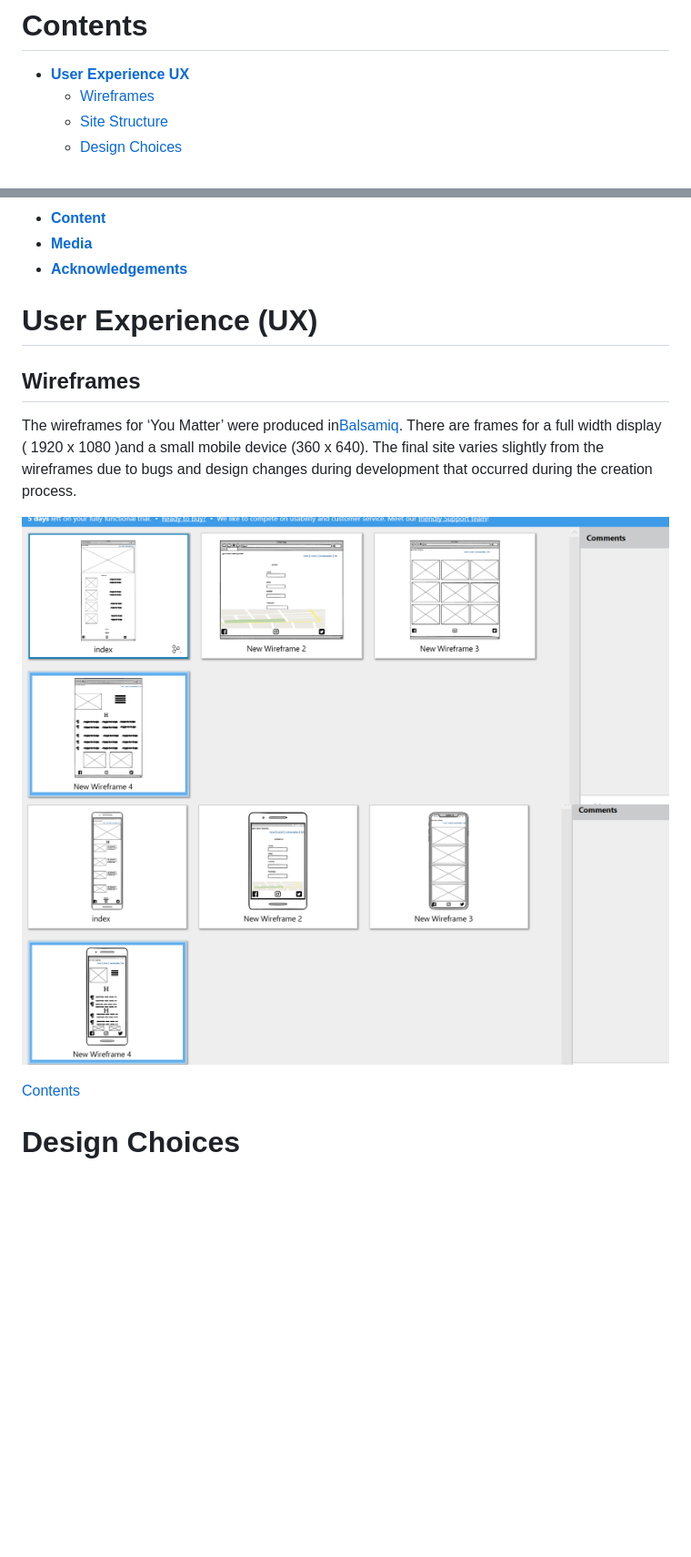
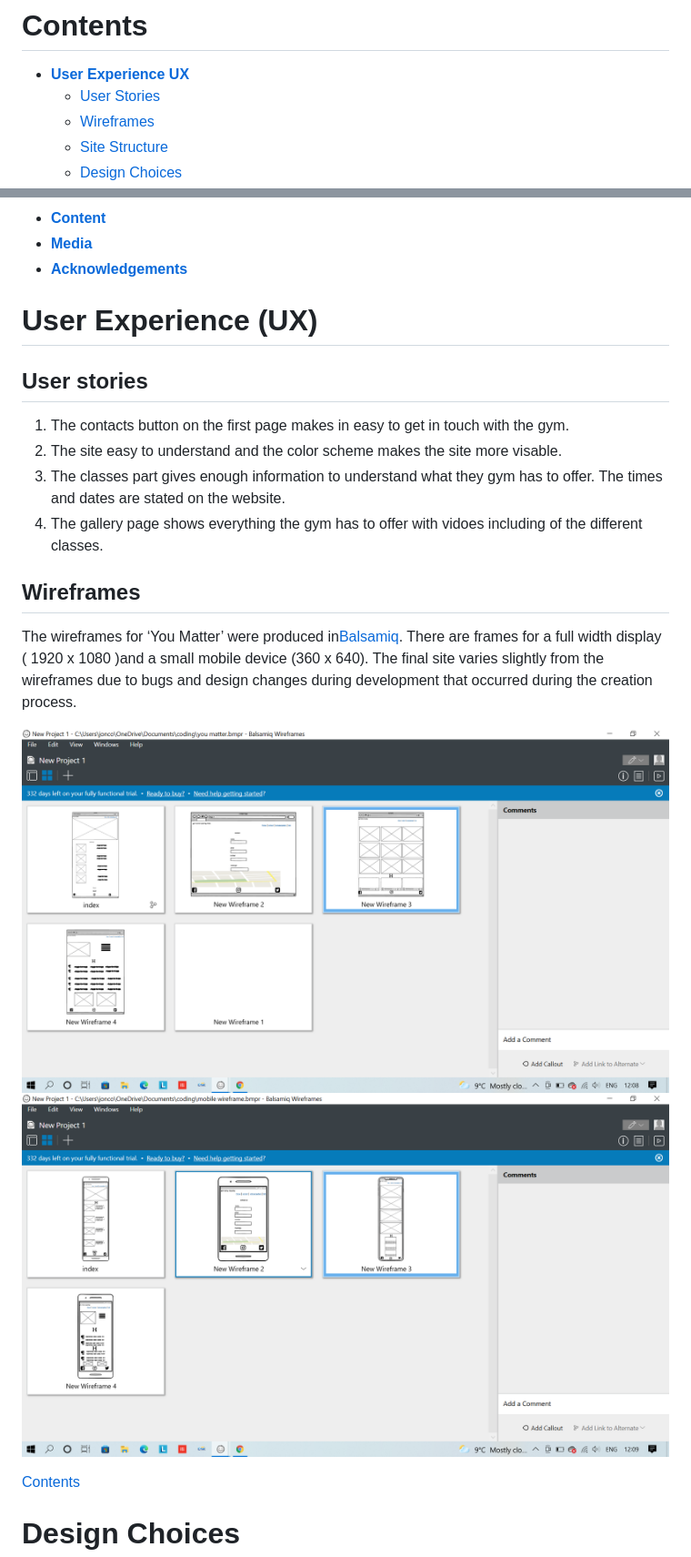
Before and after one commit to Jon9851/You-Matter-, a Markdown page: README.md, 2 parts joined by grey strips. Shown: that part at 91% size. Drawn GitHub-style; pictures changed too: assets/readme-images/youmattermobileframe.png (added), assets/readme-images/youmatterwireframe1.png (added); blank space fills up the shorter version.

Commit message:
user stories and chanhges to wireframes

```diff
--- a/README.md
+++ b/README.md
@@ -15,6 +15,7 @@ Welcome to your guide through You Matter <a href="https://jon9851.github.io/You-
 # Contents
 
 * [**User Experience UX**](<#user-experience-ux>)
+  * [User Stories](<#user-stories>)
   * [Wireframes](<#wireframes>)
   * [Site Structure](<#site-structure>)
   * [Design Choices](<#design-choices>)
@@ -45,6 +46,14 @@ Welcome to your guide through You Matter <a href="https://jon9851.github.io/You-
 
 # User Experience (UX)
 
+## User stories
+
+  1. The contacts button on the first page makes in easy to get in touch with the gym.
+  2. The site easy to understand and the color scheme makes the site more visable.
+  3. The classes part gives enough information to understand what they gym has to offer. The times
+  and dates are stated on the website.
+  4. The gallery page shows everything the gym has to offer with vidoes including of the different classes.
+
 ## Wireframes
 The wireframes for ‘You Matter’ were produced in[Balsamiq](https://balsamiq.com).
 There are frames for a full width display ( 1920 x 1080 )and a small mobile
@@ -52,8 +61,8 @@ device (360 x 640). The final site varies slightly from the wireframes due to bu
 changes during development that occurred during the creation process.
 
 
-![Wireframe Desktop](assets/readme-images/wireframe.png)
-![Wireframe Mobile](assets/readme-images/mobilewireframe.png)
+![Wireframe Desktop](assets/readme-images/youmatterwireframe1.png)
+![Wireframe Mobile](assets/readme-images/youmattermobileframe.png)
 
 [Contents](<#contents>)
 
```
